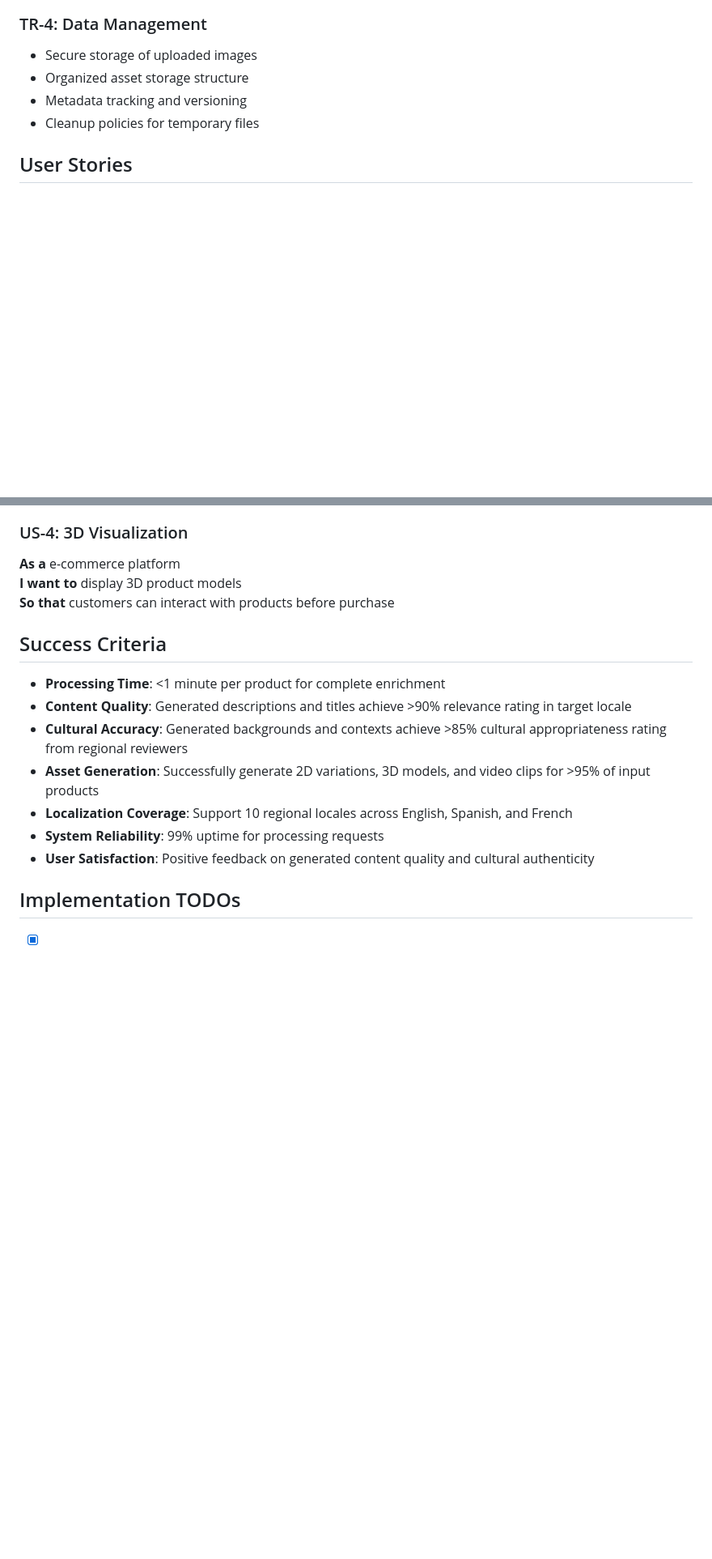
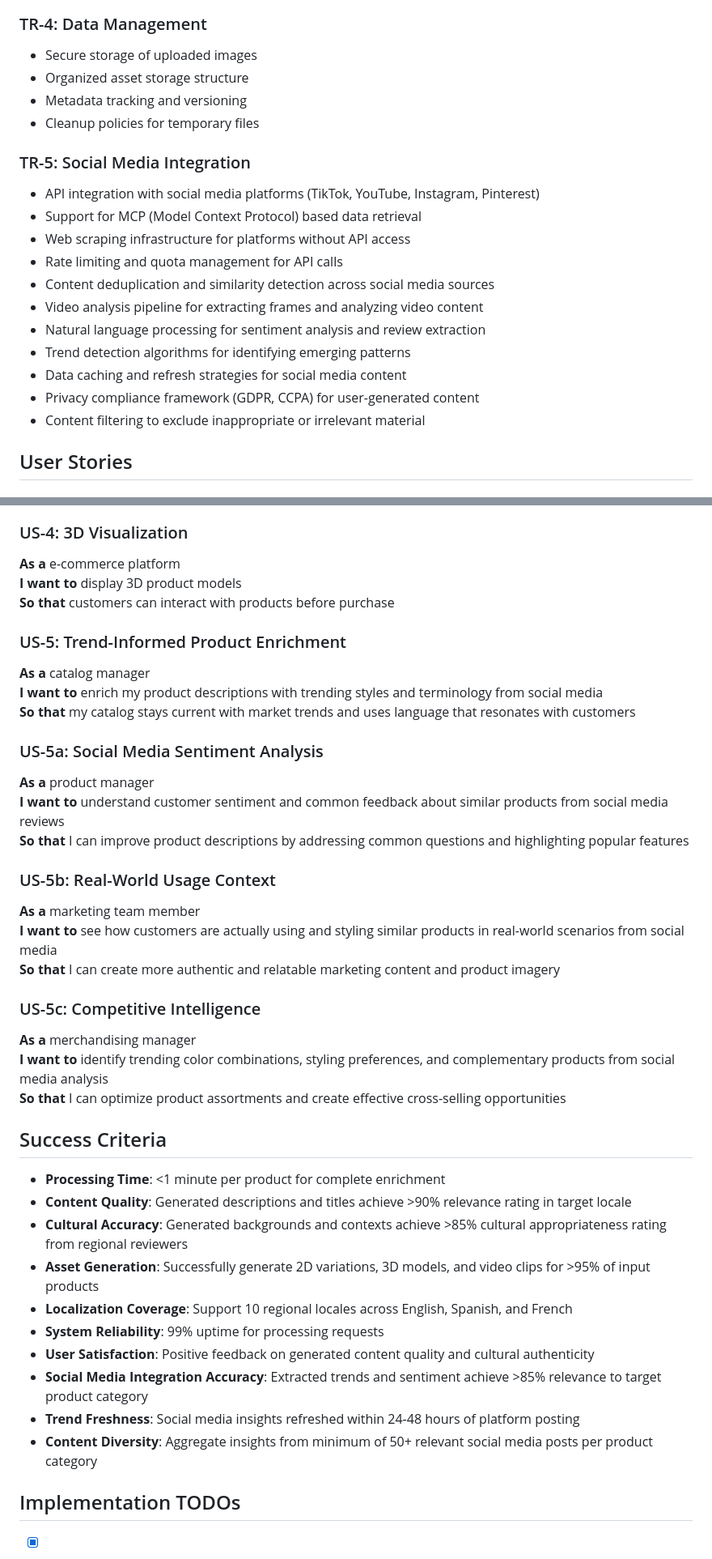
Before and after one commit to NVIDIA-AI-Blueprints/Retail-Catalog-Enrichment, a Markdown page: PRD.md, 2 parts joined by grey strips. Shown at 81% size. GitHub-like rendering; blank space fills up the shorter version.

```diff
--- a/PRD.md
+++ b/PRD.md
@@ -102,6 +128,19 @@ A GenAI-powered catalog enrichment system that transforms basic product images i
 - Organized asset storage structure
 - Metadata tracking and versioning
 - Cleanup policies for temporary files
+
+### TR-5: Social Media Integration
+- API integration with social media platforms (TikTok, YouTube, Instagram, Pinterest)
+- Support for MCP (Model Context Protocol) based data retrieval
+- Web scraping infrastructure for platforms without API access
+- Rate limiting and quota management for API calls
+- Content deduplication and similarity detection across social media sources
+- Video analysis pipeline for extracting frames and analyzing video content
+- Natural language processing for sentiment analysis and review extraction
+- Trend detection algorithms for identifying emerging patterns
+- Data caching and refresh strategies for social media content
+- Privacy compliance framework (GDPR, CCPA) for user-generated content
+- Content filtering to exclude inappropriate or irrelevant material
 
 ## User Stories
 
@@ -135,6 +174,26 @@ A GenAI-powered catalog enrichment system that transforms basic product images i
 **I want to** display 3D product models
 **So that** customers can interact with products before purchase
 
+### US-5: Trend-Informed Product Enrichment
+**As a** catalog manager
+**I want to** enrich my product descriptions with trending styles and terminology from social media
+**So that** my catalog stays current with market trends and uses language that resonates with customers
+
+### US-5a: Social Media Sentiment Analysis
+**As a** product manager
+**I want to** understand customer sentiment and common feedback about similar products from social media reviews
+**So that** I can improve product descriptions by addressing common questions and highlighting popular features
+
+### US-5b: Real-World Usage Context
+**As a** marketing team member
+**I want to** see how customers are actually using and styling similar products in real-world scenarios from social media
+**So that** I can create more authentic and relatable marketing content and product imagery
+
+### US-5c: Competitive Intelligence
+**As a** merchandising manager
+**I want to** identify trending color combinations, styling preferences, and complementary products from social media analysis
+**So that** I can optimize product assortments and create effective cross-selling opportunities
+
 ## Success Criteria
 
 - **Processing Time**: <1 minute per product for complete enrichment
@@ -144,6 +203,9 @@ A GenAI-powered catalog enrichment system that transforms basic product images i
 - **Localization Coverage**: Support 10 regional locales across English, Spanish, and French
 - **System Reliability**: 99% uptime for processing requests
 - **User Satisfaction**: Positive feedback on generated content quality and cultural authenticity
+- **Social Media Integration Accuracy**: Extracted trends and sentiment achieve >85% relevance to target product category
+- **Trend Freshness**: Social media insights refreshed within 24-48 hours of platform posting
+- **Content Diversity**: Aggregate insights from minimum of 50+ relevant social media posts per product category
 
 ## Implementation TODOs
 
```
Also changed, not shown: other parts of PRD.md (+43 -9 lines).
